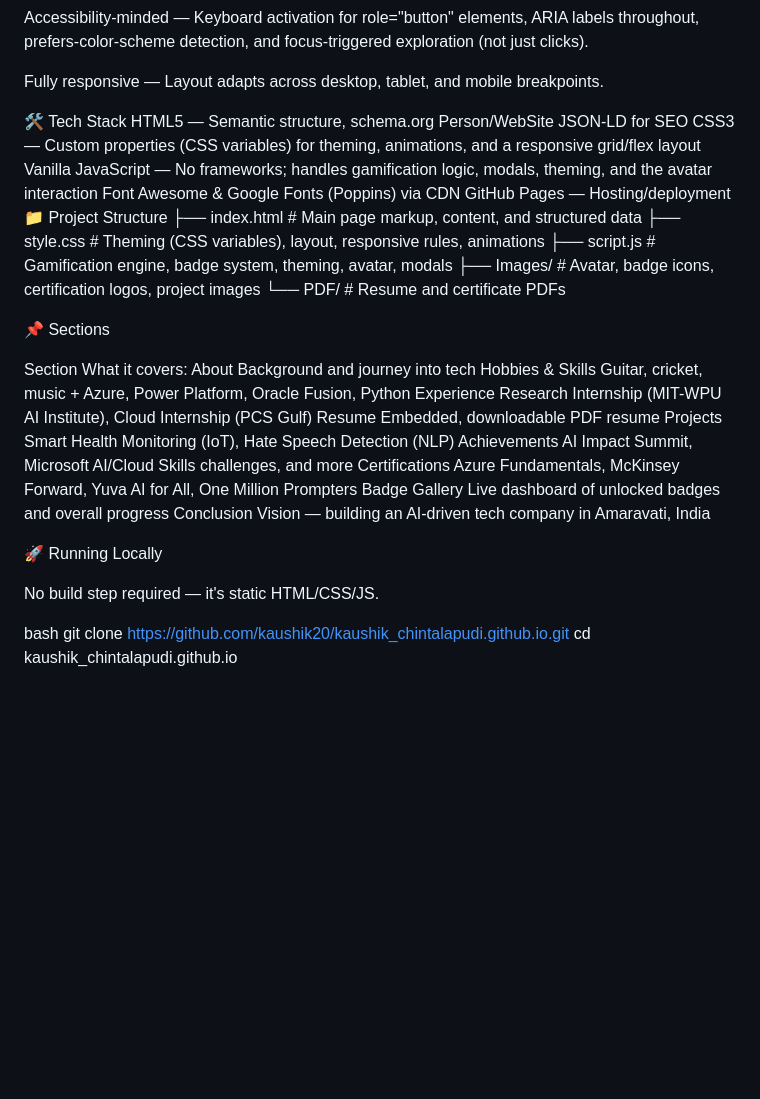
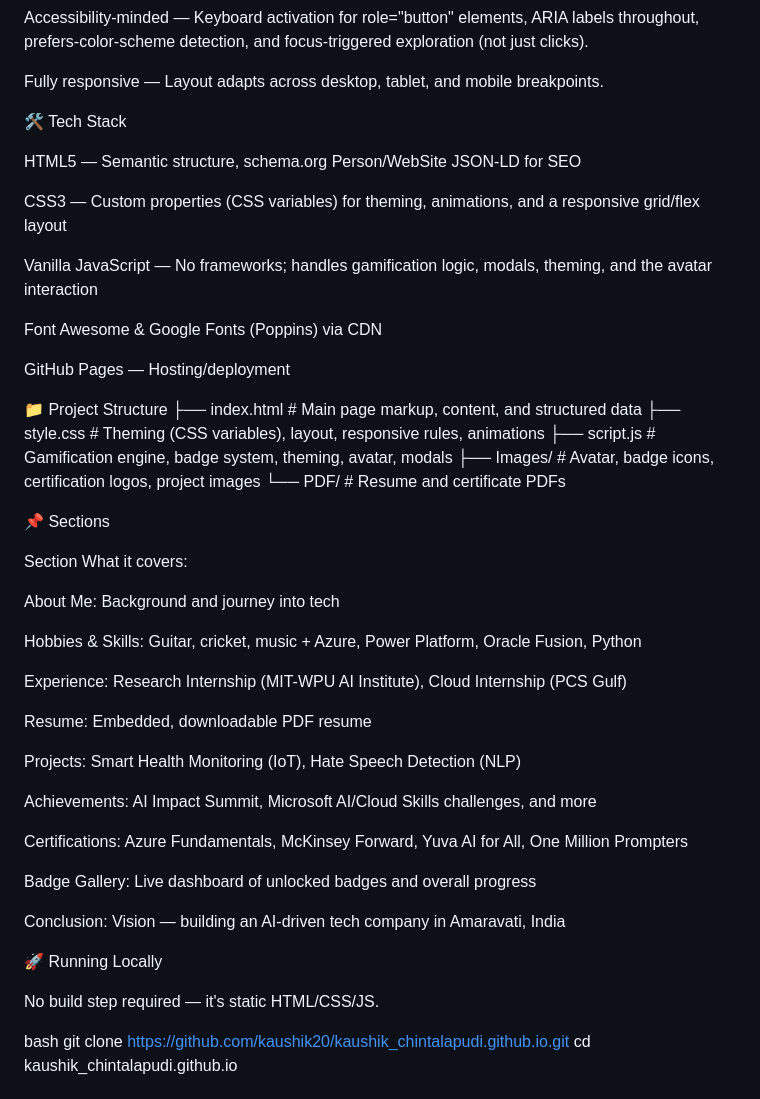
Before and after one commit to kaushik20/kaushik_chintalapudi.20.github.io, a Markdown page: README.md, the part around one of its changes. GitHub-like rendering; blank space fills up the shorter version.

Commit message:
Enhance README with features and project details
Added detailed sections about features, tech stack, project structure, and running locally instructions.

```diff
--- a/README.md
+++ b/README.md
@@ -28,12 +29,20 @@ Accessibility-minded — Keyboard activation for role="button" elements, ARIA la
 
 Fully responsive — Layout adapts across desktop, tablet, and mobile breakpoints.
 
+
 🛠️ Tech Stack
+
 HTML5 — Semantic structure, schema.org Person/WebSite JSON-LD for SEO
+
 CSS3 — Custom properties (CSS variables) for theming, animations, and a responsive grid/flex layout
+
 Vanilla JavaScript — No frameworks; handles gamification logic, modals, theming, and the avatar interaction
+
 Font Awesome & Google Fonts (Poppins) via CDN
+
 GitHub Pages — Hosting/deployment
+
+
 📁 Project Structure
 ├── index.html      # Main page markup, content, and structured data
 ├── style.css       # Theming (CSS variables), layout, responsive rules, animations
@@ -41,22 +50,34 @@ GitHub Pages — Hosting/deployment
 ├── Images/         # Avatar, badge icons, certification logos, project images
 └── PDF/            # Resume and certificate PDFs
 
+
 📌 Sections
 
 Section	What it covers:
-About	Background and journey into tech
-Hobbies & Skills	Guitar, cricket, music + Azure, Power Platform, Oracle Fusion, Python
-Experience	Research Internship (MIT-WPU AI Institute), Cloud Internship (PCS Gulf)
-Resume	Embedded, downloadable PDF resume
-Projects	Smart Health Monitoring (IoT), Hate Speech Detection (NLP)
-Achievements	AI Impact Summit, Microsoft AI/Cloud Skills challenges, and more
-Certifications	Azure Fundamentals, McKinsey Forward, Yuva AI for All, One Million Prompters
-Badge Gallery	Live dashboard of unlocked badges and overall progress
-Conclusion	Vision — building an AI-driven tech company in Amaravati, India
+
+About Me:	Background and journey into tech
+
+Hobbies & Skills:	Guitar, cricket, music + Azure, Power Platform, Oracle Fusion, Python
+
+Experience:	Research Internship (MIT-WPU AI Institute), Cloud Internship (PCS Gulf)
+
+Resume:	Embedded, downloadable PDF resume
+
+Projects:	Smart Health Monitoring (IoT), Hate Speech Detection (NLP)
+
+Achievements:	AI Impact Summit, Microsoft AI/Cloud Skills challenges, and more
+
+Certifications:	Azure Fundamentals, McKinsey Forward, Yuva AI for All, One Million Prompters
+
+Badge Gallery:	Live dashboard of unlocked badges and overall progress
+
+Conclusion:	Vision — building an AI-driven tech company in Amaravati, India
+
 
 🚀 Running Locally
 
 No build step required — it's static HTML/CSS/JS.
+
 
 bash
 git clone https://github.com/kaushik20/kaushik_chintalapudi.github.io.git
```
Also changed, not shown: other parts of README.md (+5 -0 lines).
